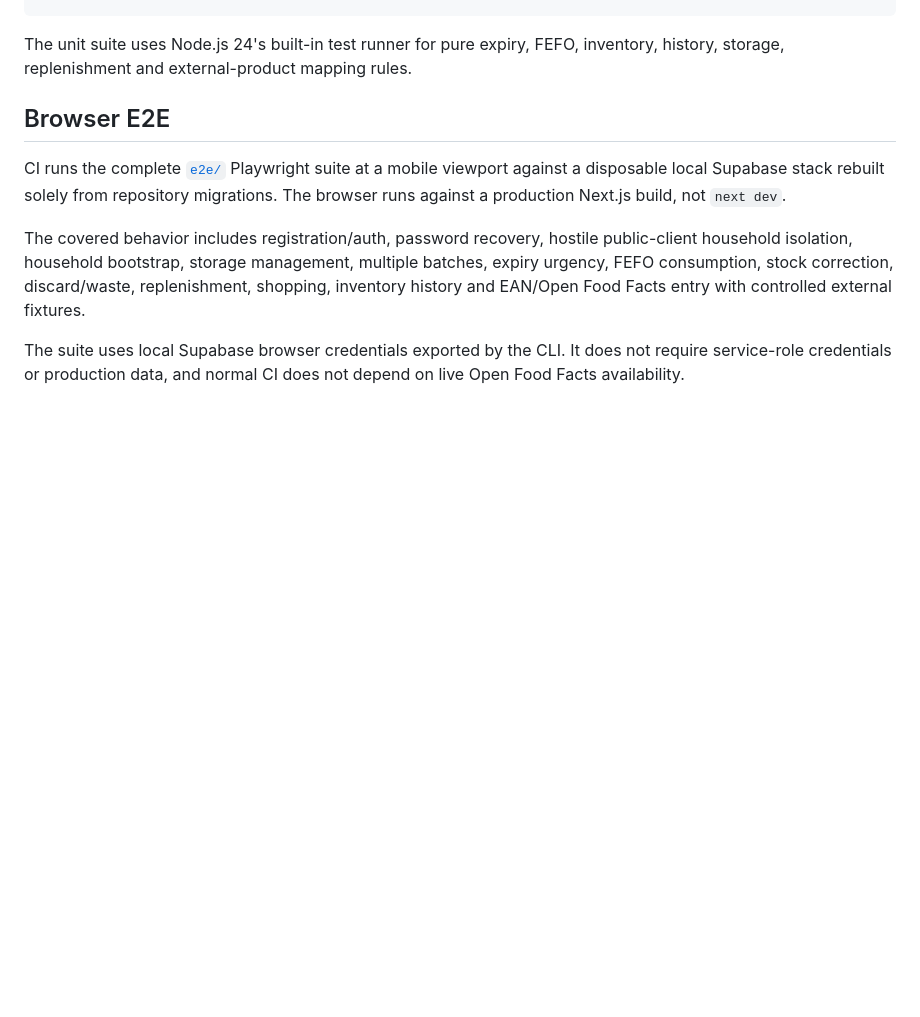
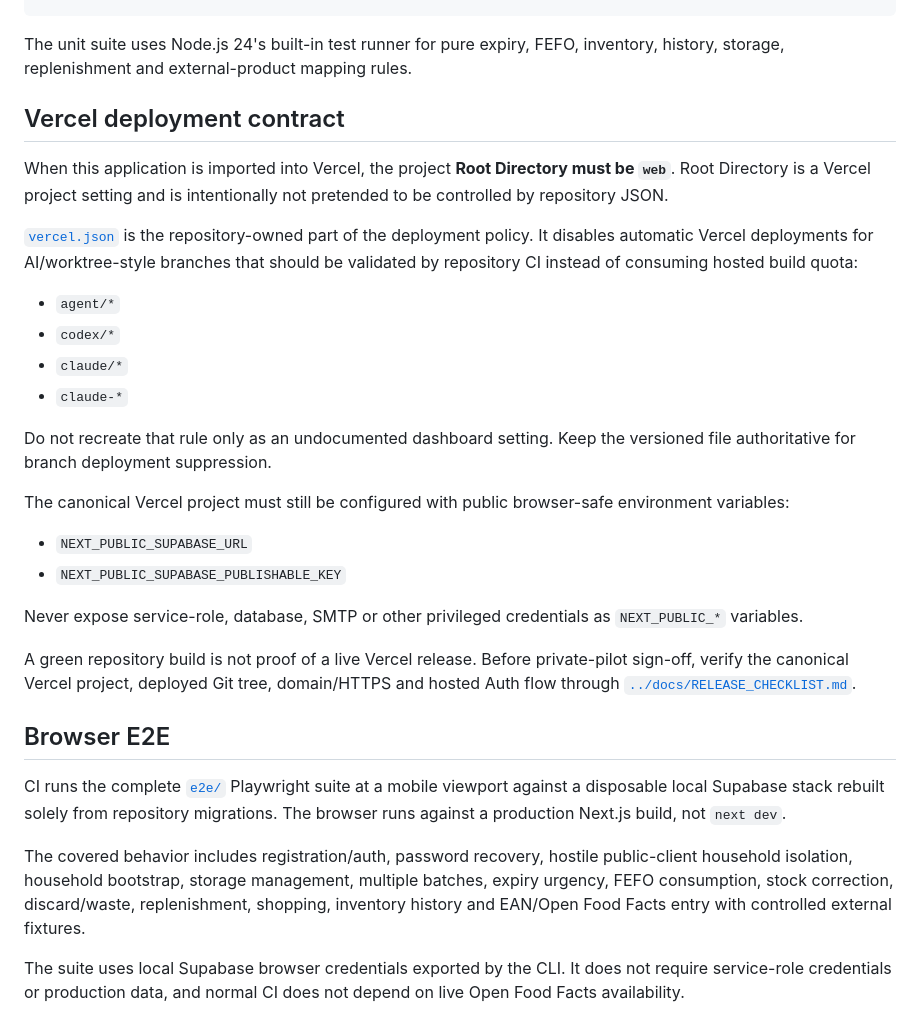
Before and after one commit to KadlecekTomas/FridgeCheck, a Markdown page: web/README.md, the part around the change. Drawn GitHub-style; blank space fills up the shorter version.

Commit message:
docs: document repository Vercel deployment contract

````diff
--- a/web/README.md
+++ b/web/README.md
@@ -54,6 +54,28 @@ npm audit --audit-level=high
 ```
 
 The unit suite uses Node.js 24's built-in test runner for pure expiry, FEFO, inventory, history, storage, replenishment and external-product mapping rules.
+
+## Vercel deployment contract
+
+When this application is imported into Vercel, the project **Root Directory must be `web`**. Root Directory is a Vercel project setting and is intentionally not pretended to be controlled by repository JSON.
+
+[`vercel.json`](./vercel.json) is the repository-owned part of the deployment policy. It disables automatic Vercel deployments for AI/worktree-style branches that should be validated by repository CI instead of consuming hosted build quota:
+
+- `agent/*`
+- `codex/*`
+- `claude/*`
+- `claude-*`
+
+Do not recreate that rule only as an undocumented dashboard setting. Keep the versioned file authoritative for branch deployment suppression.
+
+The canonical Vercel project must still be configured with public browser-safe environment variables:
+
+- `NEXT_PUBLIC_SUPABASE_URL`
+- `NEXT_PUBLIC_SUPABASE_PUBLISHABLE_KEY`
+
+Never expose service-role, database, SMTP or other privileged credentials as `NEXT_PUBLIC_*` variables.
+
+A green repository build is not proof of a live Vercel release. Before private-pilot sign-off, verify the canonical Vercel project, deployed Git tree, domain/HTTPS and hosted Auth flow through [`../docs/RELEASE_CHECKLIST.md`](../docs/RELEASE_CHECKLIST.md).
 
 ## Browser E2E
 
````
